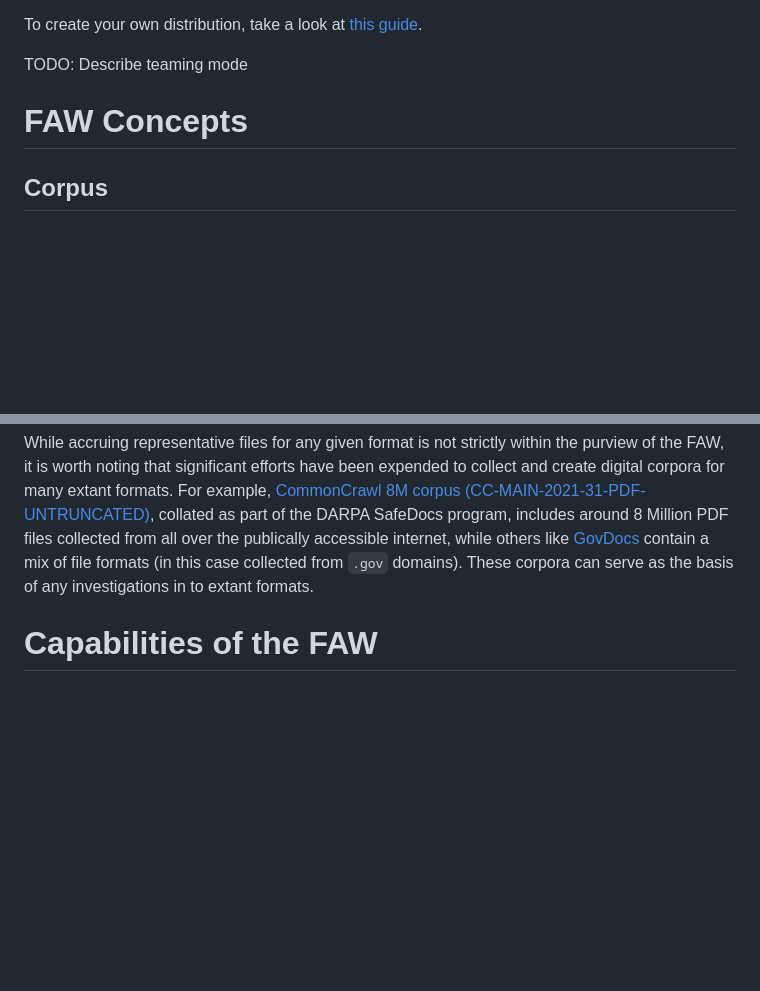
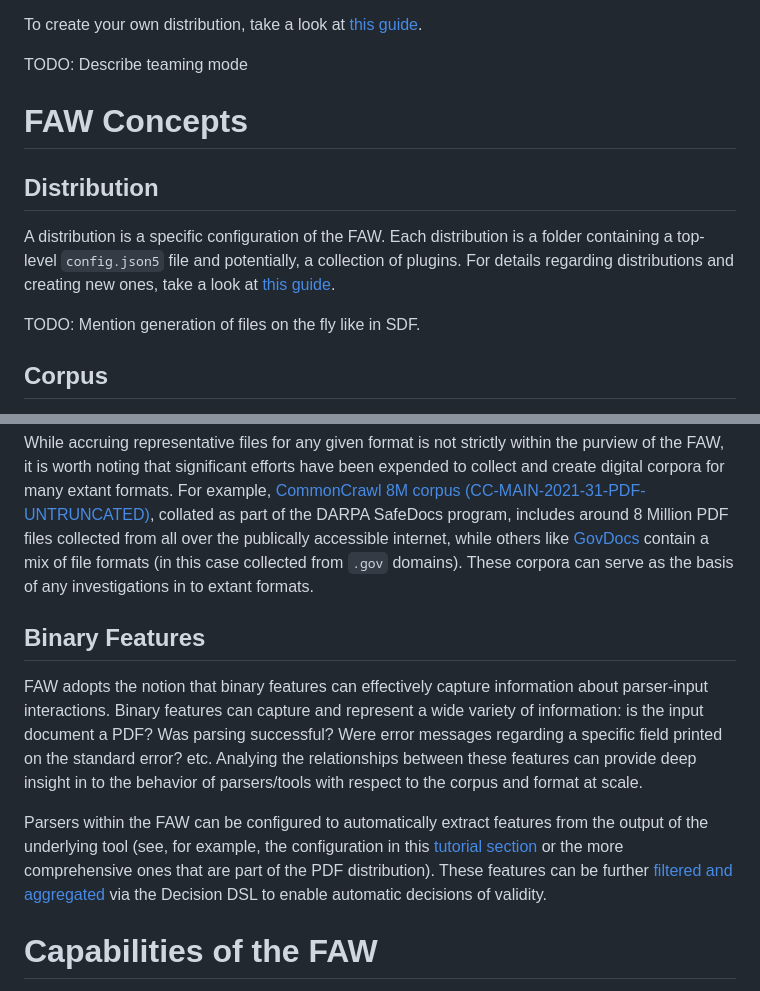
Before and after one commit to GaloisInc/FAW, a Markdown page: README.md, 2 parts joined by grey strips. Rendered like a GitHub page; blank space fills up the shorter version.

Commit message:
Add more FAW concepts.

```diff
--- a/README.md
+++ b/README.md
@@ -100,6 +100,13 @@ TODO: Describe teaming mode
 
 # FAW Concepts
 
+## Distribution
+
+A distribution is a specific configuration of the FAW. Each distribution is a folder containing a top-level `config.json5` file and potentially, a collection of plugins. For details regarding distributions and creating new ones, take a look at [this guide](docs/tutorial-distribution.md).
+
+
+TODO: Mention generation of files on the fly like in SDF.
+
 ## Corpus
 
 A corpus is essentially a directory containing files of interest. Arranging files in a hierarchy via subfolders is supported and encouraged, particularly for large corpora.
@@ -109,6 +116,13 @@ As mentioned in earlier sections, an instance of the FAW is associated with a si
 This repository contains a few corpora to both serve as examples and to help users get started with the FAW quickly. However, creating a new corpus is as simple as creating a new directory, adding relevant files to it (potentially arranging them in a hierarchy) and starting the FAW instance with a path to this directory.
 
 While accruing representative files for any given format is not strictly within the purview of the FAW, it is worth noting that significant efforts have been expended to collect and create digital corpora for many extant formats. For example, [CommonCrawl 8M corpus (CC-MAIN-2021-31-PDF-UNTRUNCATED)](https://digitalcorpora.org/corpora/file-corpora/cc-main-2021-31-pdf-untruncated/), collated as part of the DARPA SafeDocs program, includes around 8 Million PDF files collected from all over the publically accessible internet, while others like [GovDocs](https://digitalcorpora.org/corpora/file-corpora/files/) contain a mix of file formats (in this case collected from  `.gov` domains). These corpora can serve as the basis of any investigations in to extant formats.
+
+## Binary Features
+
+FAW adopts the notion that binary features can effectively capture information about parser-input interactions. Binary features can capture and represent a wide variety of information: is the input document a PDF? Was parsing successful? Were error messages regarding a specific field printed on the standard error? etc. Analying the relationships between these features can provide deep insight in to the behavior of parsers/tools with respect to the corpus and format at scale.
+
+Parsers within the FAW can be configured to automatically extract features from the output of the underlying tool (see, for example, the configuration in this [tutorial section](docs/tutorial-distribution.md#getting-started) or the more comprehensive ones that are part of the PDF distribution). These features can be further [filtered and aggregated](filtering-and-discrepancy-analysis) via the Decision DSL to enable automatic decisions of validity.
+
 
 # Capabilities of the FAW
 
```
